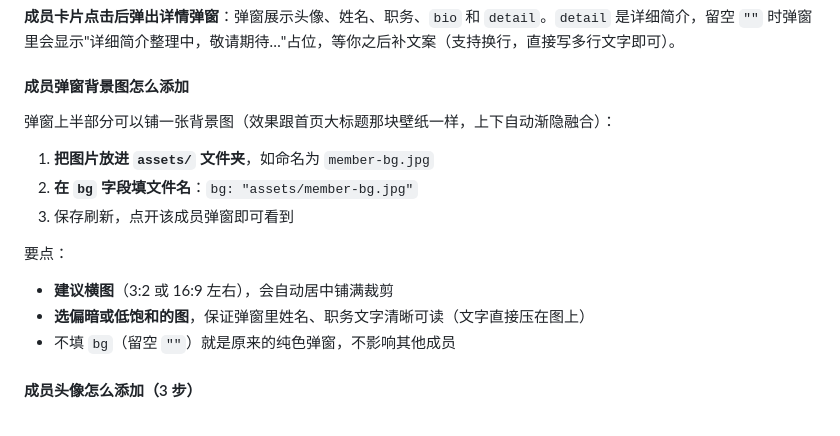
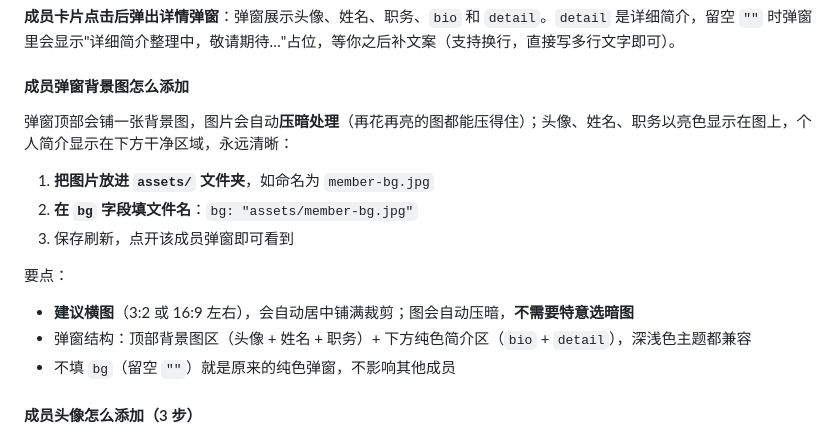
Before and after one commit to WUTA91/wujing, a Markdown page: README.md, the part around the change. Rendered like a GitHub page.

```diff
--- a/README.md
+++ b/README.md
@@ -73,15 +73,15 @@
 **成员卡片点击后弹出详情弹窗**：弹窗展示头像、姓名、职务、`bio` 和 `detail`。`detail` 是详细简介，留空 `""` 时弹窗里会显示"详细简介整理中，敬请期待…"占位，等你之后补文案（支持换行，直接写多行文字即可）。
 
 #### 成员弹窗背景图怎么添加
-弹窗上半部分可以铺一张背景图（效果跟首页大标题那块壁纸一样，上下自动渐隐融合）：
+弹窗顶部会铺一张背景图，图片会自动**压暗处理**（再花再亮的图都能压得住）；头像、姓名、职务以亮色显示在图上，个人简介显示在下方干净区域，永远清晰：
 
 1. **把图片放进 `assets/` 文件夹**，如命名为 `member-bg.jpg`
 2. **在 `bg` 字段填文件名**：`bg: "assets/member-bg.jpg"`
 3. 保存刷新，点开该成员弹窗即可看到
 
 要点：
-- **建议横图**（3:2 或 16:9 左右），会自动居中铺满裁剪
-- **选偏暗或低饱和的图**，保证弹窗里姓名、职务文字清晰可读（文字直接压在图上）
+- **建议横图**（3:2 或 16:9 左右），会自动居中铺满裁剪；图会自动压暗，**不需要特意选暗图**
+- 弹窗结构：顶部背景图区（头像 + 姓名 + 职务）+ 下方纯色简介区（`bio` + `detail`），深浅色主题都兼容
 - 不填 `bg`（留空 `""`）就是原来的纯色弹窗，不影响其他成员
 
 #### 成员头像怎么添加（3 步）
```
